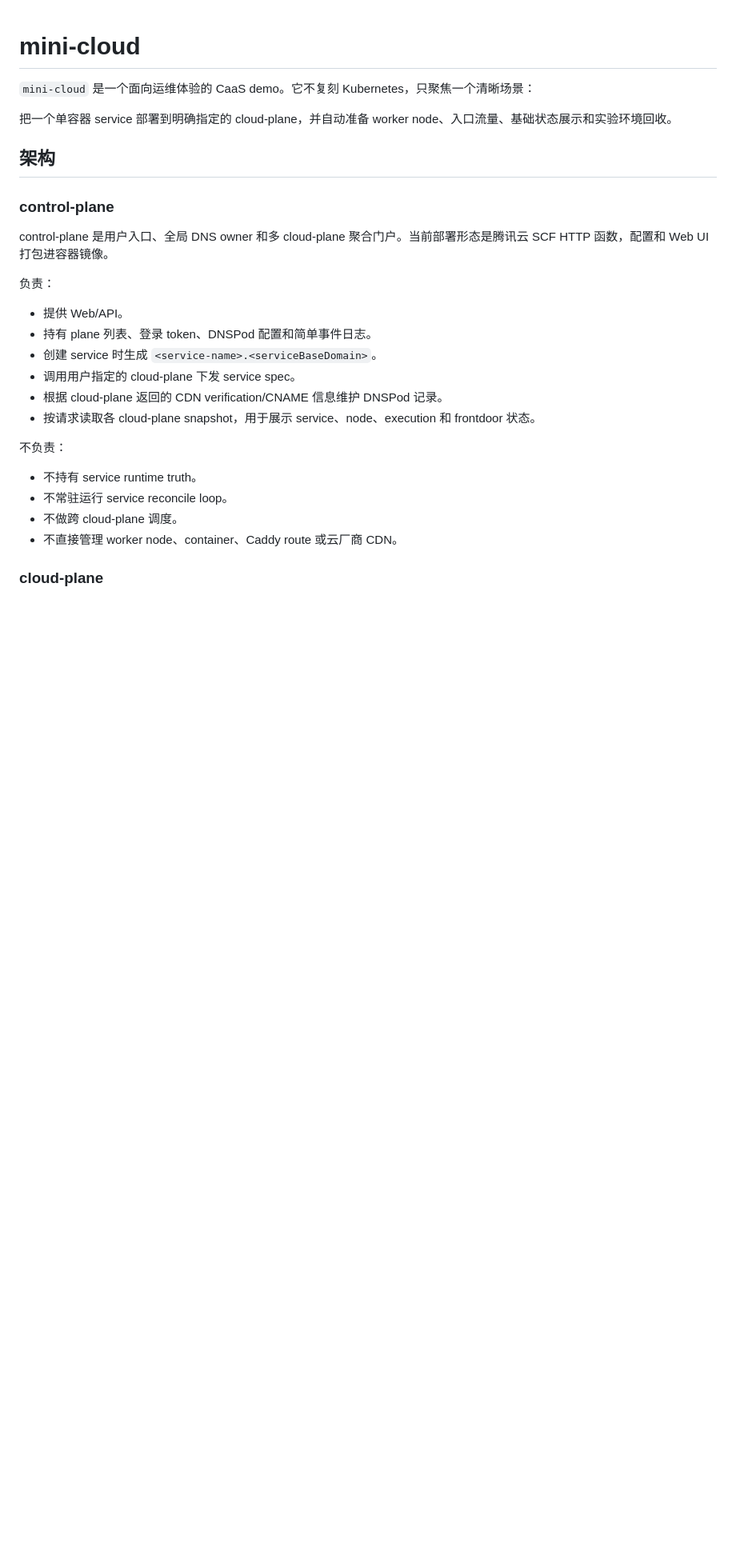
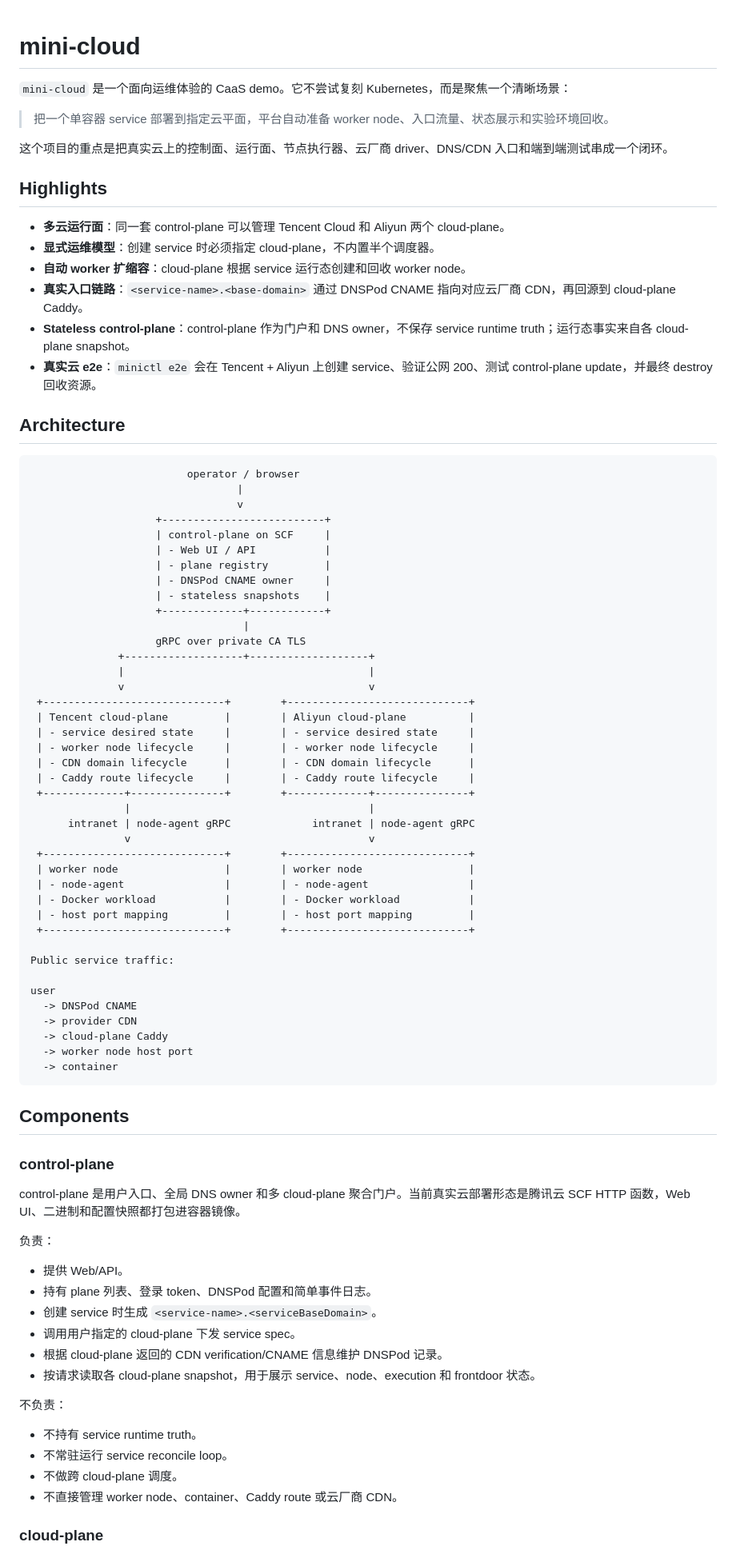
Before and after one commit to 239what475/mini-cloud, a Markdown page: README.md, the part around one of its changes. Shown at 80% size. Rendered like a GitHub page; blank space fills up the shorter version.

Commit message:
Rewrite project overview for demo

````diff
--- a/README.md
+++ b/README.md
@@ -1,14 +1,70 @@
 # mini-cloud
 
-`mini-cloud` 是一个面向运维体验的 CaaS demo。它不复刻 Kubernetes，只聚焦一个清晰场景：
+`mini-cloud` 是一个面向运维体验的 CaaS demo。它不尝试复刻 Kubernetes，而是聚焦一个清晰场景：
 
-把一个单容器 service 部署到明确指定的 cloud-plane，并自动准备 worker node、入口流量、基础状态展示和实验环境回收。
+> 把一个单容器 service 部署到指定云平面，平台自动准备 worker node、入口流量、状态展示和实验环境回收。
 
-## 架构
+这个项目的重点是把真实云上的控制面、运行面、节点执行器、云厂商 driver、DNS/CDN 入口和端到端测试串成一个闭环。
+
+## Highlights
+
+- **多云运行面**：同一套 control-plane 可以管理 Tencent Cloud 和 Aliyun 两个 cloud-plane。
+- **显式运维模型**：创建 service 时必须指定 cloud-plane，不内置半个调度器。
+- **自动 worker 扩缩容**：cloud-plane 根据 service 运行态创建和回收 worker node。
+- **真实入口链路**：`<service-name>.<base-domain>` 通过 DNSPod CNAME 指向对应云厂商 CDN，再回源到 cloud-plane Caddy。
+- **Stateless control-plane**：control-plane 作为门户和 DNS owner，不保存 service runtime truth；运行态事实来自各 cloud-plane snapshot。
+- **真实云 e2e**：`minictl e2e` 会在 Tencent + Aliyun 上创建 service、验证公网 200、测试 control-plane update，并最终 destroy 回收资源。
+
+## Architecture
+
+```text
+                         operator / browser
+                                 |
+                                 v
+                    +--------------------------+
+                    | control-plane on SCF     |
+                    | - Web UI / API           |
+                    | - plane registry         |
+                    | - DNSPod CNAME owner     |
+                    | - stateless snapshots    |
+                    +-------------+------------+
+                                  |
+                    gRPC over private CA TLS
+              +-------------------+-------------------+
+              |                                       |
+              v                                       v
+ +-----------------------------+        +-----------------------------+
+ | Tencent cloud-plane         |        | Aliyun cloud-plane          |
+ | - service desired state     |        | - service desired state     |
+ | - worker node lifecycle     |        | - worker node lifecycle     |
+ | - CDN domain lifecycle      |        | - CDN domain lifecycle      |
+ | - Caddy route lifecycle     |        | - Caddy route lifecycle     |
+ +-------------+---------------+        +-------------+---------------+
+               |                                      |
+      intranet | node-agent gRPC             intranet | node-agent gRPC
+               v                                      v
+ +-----------------------------+        +-----------------------------+
+ | worker node                 |        | worker node                 |
+ | - node-agent                |        | - node-agent                |
+ | - Docker workload           |        | - Docker workload           |
+ | - host port mapping         |        | - host port mapping         |
+ +-----------------------------+        +-----------------------------+
+
+Public service traffic:
+
+user
+  -> DNSPod CNAME
+  -> provider CDN
+  -> cloud-plane Caddy
+  -> worker node host port
+  -> container
+```
+
+## Components
 
 ### control-plane
 
-control-plane 是用户入口、全局 DNS owner 和多 cloud-plane 聚合门户。当前部署形态是腾讯云 SCF HTTP 函数，配置和 Web UI 打包进容器镜像。
+control-plane 是用户入口、全局 DNS owner 和多 cloud-plane 聚合门户。当前真实云部署形态是腾讯云 SCF HTTP 函数，Web UI、二进制和配置快照都打包进容器镜像。
 
 负责：
 
````
Also changed, not shown: other parts of README.md (+41 -13 lines).
